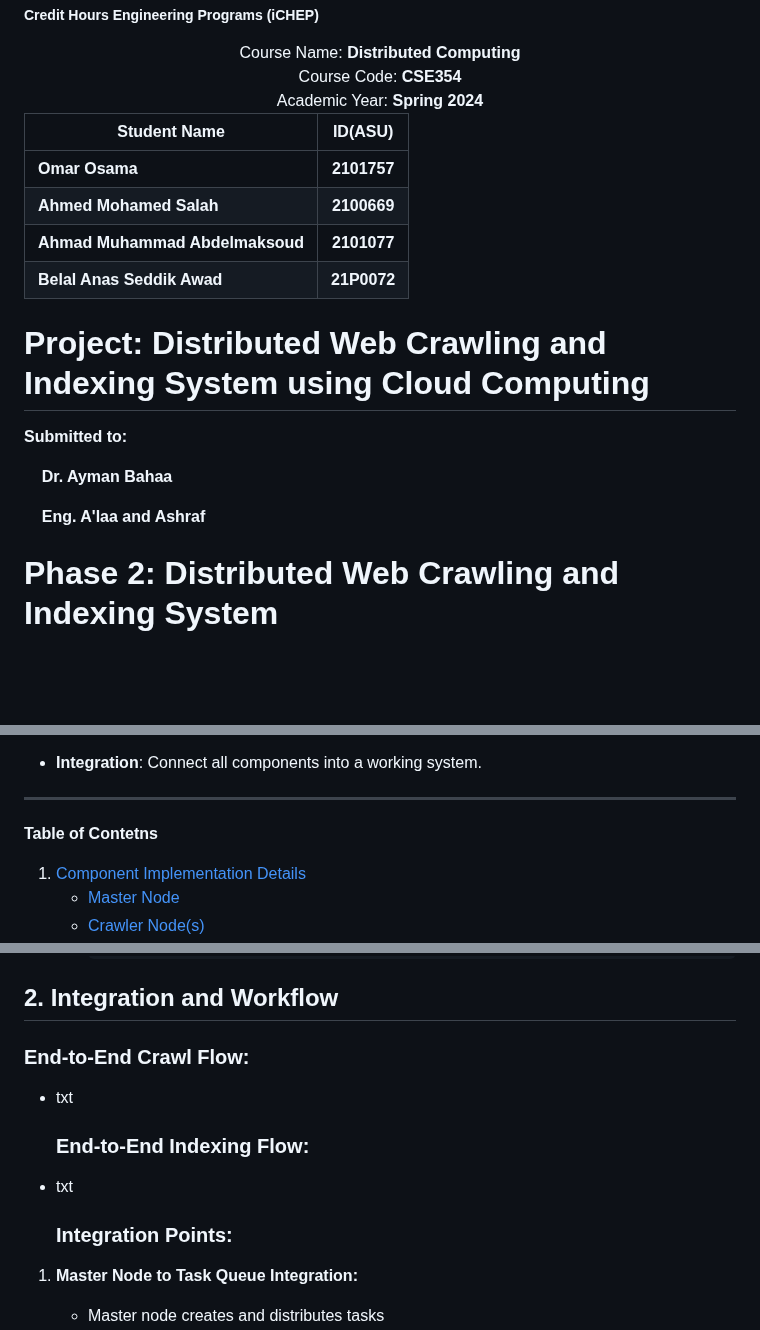
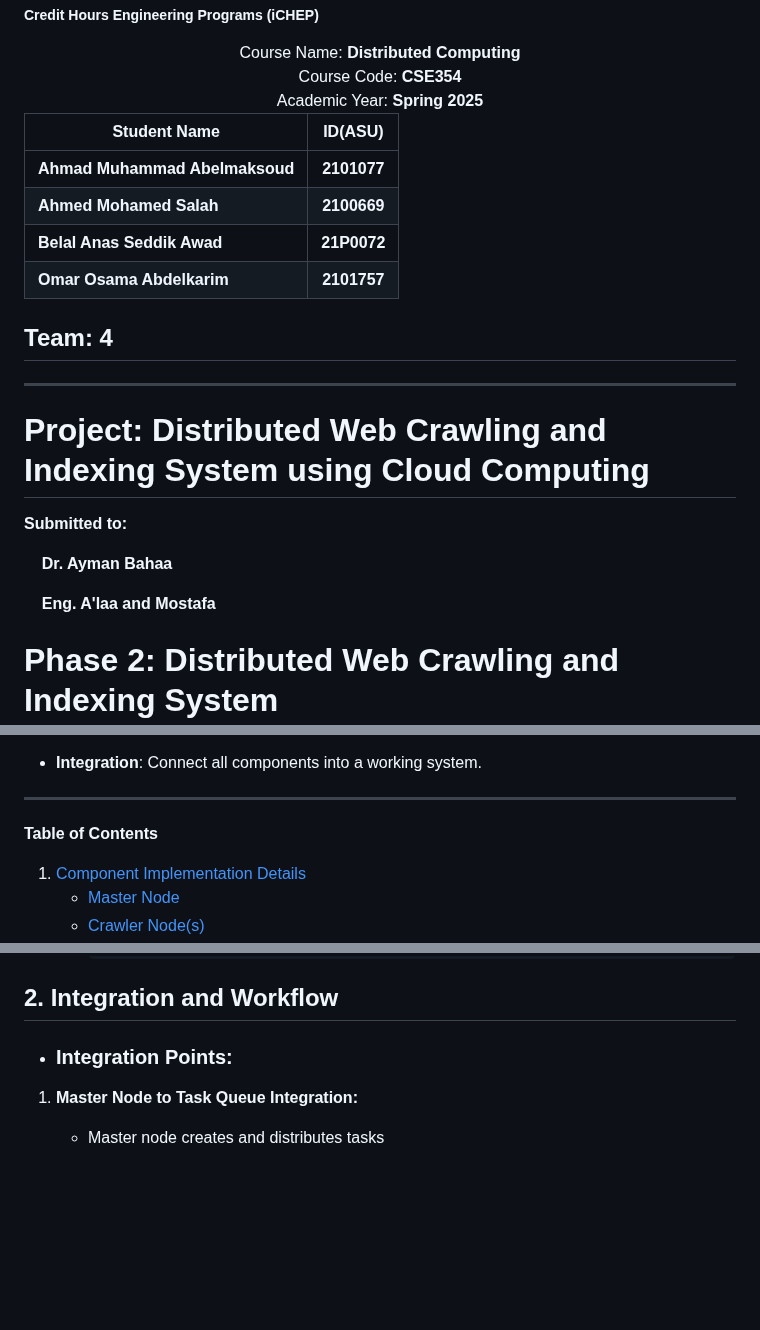
Before and after one commit to Belal0066/distributed-crawler-indexer, a Markdown page: docs/phase_2.md, 3 parts joined by grey strips. Rendered like a GitHub page; blank space fills up the shorter version.

Commit message:
phase2 report refinement

```diff
--- a/docs/phase_2.md
+++ b/docs/phase_2.md
@@ -6,14 +6,18 @@
 
 <div align="center"> Course Name: <strong>Distributed Computing</strong> </div>
 <div align="center"> Course Code: <strong>CSE354</strong> </div>
-<div align="center"> Academic Year: <strong>Spring 2024</strong></div>
+<div align="center"> Academic Year: <strong>Spring 2025</strong></div>
 
-| Student Name                    | ID(ASU)     |
-| ------------------------------- |:-----------:|
-| **Omar Osama**                  | **2101757** |
-| **Ahmed Mohamed Salah**         | **2100669** |
-| **Ahmad Muhammad Abdelmaksoud** | **2101077** |
-| **Belal Anas Seddik Awad**      | **21P0072** |
+| Student Name                   | ID(ASU)     |
+| ------------------------------ |:-----------:|
+| **Ahmad Muhammad Abelmaksoud** | **2101077** |
+| **Ahmed Mohamed Salah**        | **2100669** |
+| **Belal Anas Seddik Awad**     | **21P0072** |
+| **Omar Osama Abdelkarim**      | **2101757** |
+
+## **Team: 4**
+
+---
 
 # Project: Distributed Web Crawling and Indexing System using Cloud Computing
 
@@ -21,7 +25,7 @@
 
     **Dr. Ayman Bahaa**
 
-    **Eng. A'laa and Ashraf**
+    **Eng. A'laa and Mostafa**
 
 <div style="page-break-before:always;"></div>
 
@@ -41,7 +45,7 @@
 
 ---
 
-**Table of Contetns**
+**Table of Contents**
 
 1. [Component Implementation Details](#1-component-implementation-details)
    - [Master Node](#11-master-node)
@@ -471,15 +475,7 @@ This implementation:
 
 ## 2. Integration and Workflow
 
-### **End-to-End Crawl Flow:**
-
-- txt
-
-  ### **End-to-End Indexing Flow:**
-
-- txt
-
-  ### **Integration Points:**
+- ### **Integration Points:**
 1. **Master Node to Task Queue Integration:**
 
    - Master node creates and distributes tasks
```
Also changed, not shown: other parts of docs/phase_2.md (+2 -2 lines).
